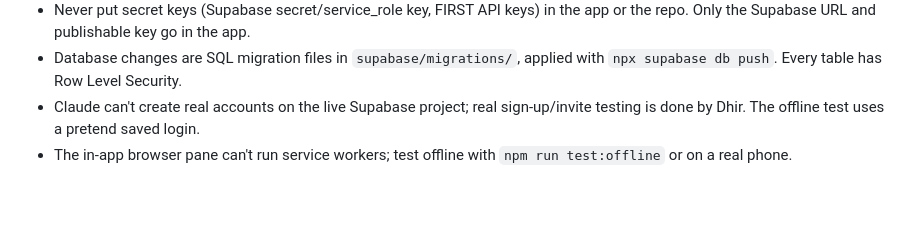
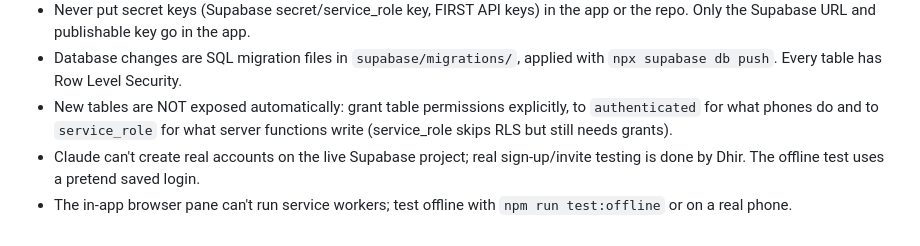
Before and after one commit to dhirhpatel-droid/offline-scout, a Markdown page: CLAUDE.md, the part around the change. Drawn GitHub-style; blank space fills up the shorter version.

Commit message:
CLAUDE.md: grant rule for service_role
Co-Authored-By: Claude Opus 5.5 <noreply@anthropic.com>

```diff
--- a/CLAUDE.md
+++ b/CLAUDE.md
@@ -125,6 +125,9 @@ form would not even open, so we lost scouting data when we needed it most.
   the repo. Only the Supabase URL and publishable key go in the app.
 - Database changes are SQL migration files in `supabase/migrations/`, applied with
   `npx supabase db push`. Every table has Row Level Security.
+- New tables are NOT exposed automatically: grant table permissions explicitly, to
+  `authenticated` for what phones do and to `service_role` for what server functions
+  write (service_role skips RLS but still needs grants).
 - Claude can't create real accounts on the live Supabase project; real sign-up/invite
   testing is done by Dhir. The offline test uses a pretend saved login.
 - The in-app browser pane can't run service workers; test offline with `npm run test:offline`
```
